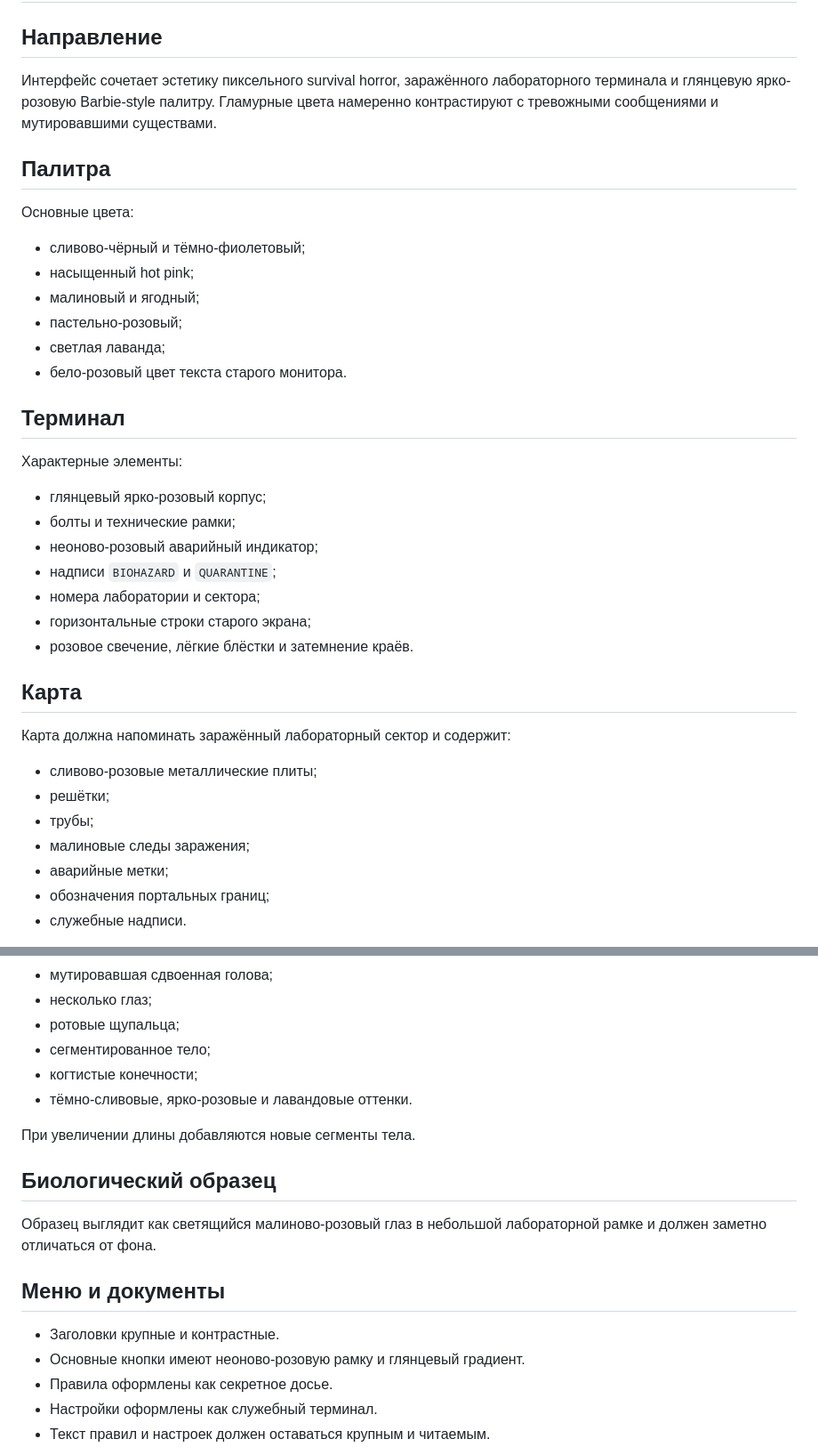
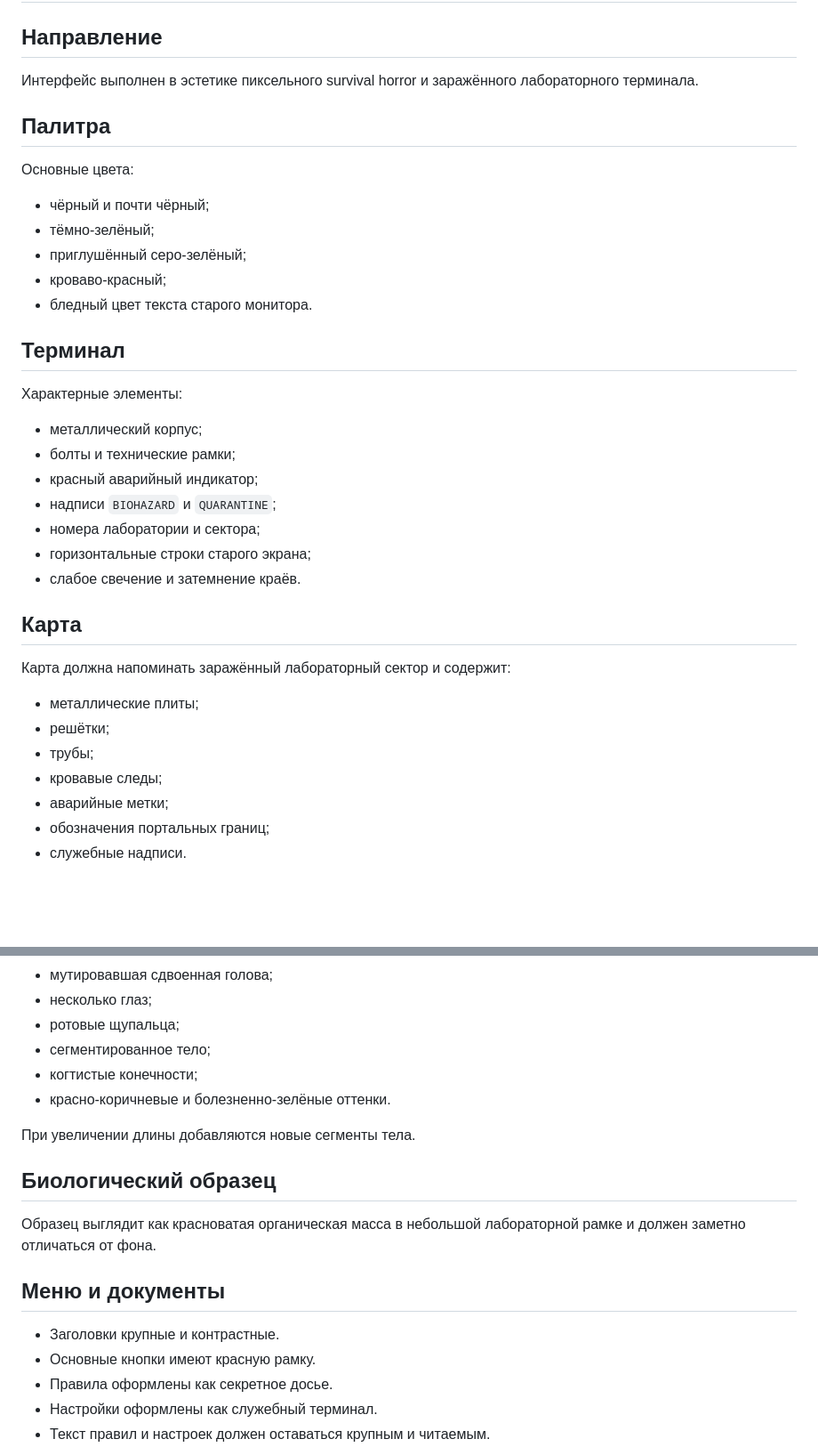
Before and after one commit to kiraobezjanka-sudo/brain-sucker, a Markdown page: docs/VISUAL_STYLE.md, 2 parts joined by grey strips. Shown at 89% size. Rendered like a GitHub page; blank space fills up the shorter version.

Commit message:
Restore original visual style documentation

```diff
--- a/docs/VISUAL_STYLE.md
+++ b/docs/VISUAL_STYLE.md
@@ -2,39 +2,38 @@
 
 ## Направление
 
-Интерфейс сочетает эстетику пиксельного survival horror, заражённого лабораторного терминала и глянцевую ярко-розовую Barbie-style палитру. Гламурные цвета намеренно контрастируют с тревожными сообщениями и мутировавшими существами.
+Интерфейс выполнен в эстетике пиксельного survival horror и заражённого лабораторного терминала.
 
 ## Палитра
 
 Основные цвета:
 
-- сливово-чёрный и тёмно-фиолетовый;
-- насыщенный hot pink;
-- малиновый и ягодный;
-- пастельно-розовый;
-- светлая лаванда;
-- бело-розовый цвет текста старого монитора.
+- чёрный и почти чёрный;
+- тёмно-зелёный;
+- приглушённый серо-зелёный;
+- кроваво-красный;
+- бледный цвет текста старого монитора.
 
 ## Терминал
 
 Характерные элементы:
 
-- глянцевый ярко-розовый корпус;
+- металлический корпус;
 - болты и технические рамки;
-- неоново-розовый аварийный индикатор;
+- красный аварийный индикатор;
 - надписи `BIOHAZARD` и `QUARANTINE`;
 - номера лаборатории и сектора;
 - горизонтальные строки старого экрана;
-- розовое свечение, лёгкие блёстки и затемнение краёв.
+- слабое свечение и затемнение краёв.
 
 ## Карта
 
 Карта должна напоминать заражённый лабораторный сектор и содержит:
 
-- сливово-розовые металлические плиты;
+- металлические плиты;
 - решётки;
 - трубы;
-- малиновые следы заражения;
+- кровавые следы;
 - аварийные метки;
 - обозначения портальных границ;
 - служебные надписи.
@@ -52,18 +51,18 @@
 - ротовые щупальца;
 - сегментированное тело;
 - когтистые конечности;
-- тёмно-сливовые, ярко-розовые и лавандовые оттенки.
+- красно-коричневые и болезненно-зелёные оттенки.
 
 При увеличении длины добавляются новые сегменты тела.
 
 ## Биологический образец
 
-Образец выглядит как светящийся малиново-розовый глаз в небольшой лабораторной рамке и должен заметно отличаться от фона.
+Образец выглядит как красноватая органическая масса в небольшой лабораторной рамке и должен заметно отличаться от фона.
 
 ## Меню и документы
 
 - Заголовки крупные и контрастные.
-- Основные кнопки имеют неоново-розовую рамку и глянцевый градиент.
+- Основные кнопки имеют красную рамку.
 - Правила оформлены как секретное досье.
 - Настройки оформлены как служебный терминал.
 - Текст правил и настроек должен оставаться крупным и читаемым.
```
